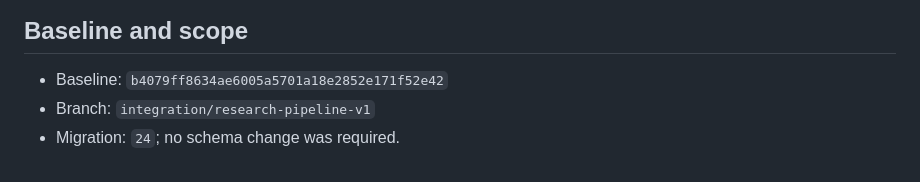
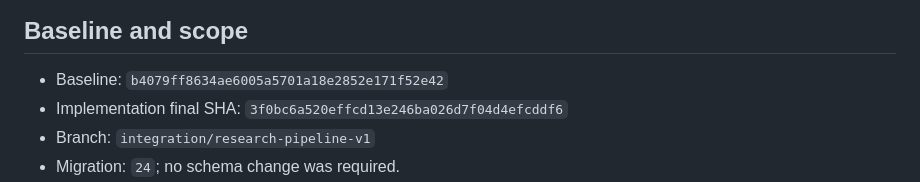
Before and after one commit to acetaffyace/STRA_V2, a Markdown page: docs/stage4d/STAGE4D2_AGENT_REPORTS_CONVERGENCE.md, the part around the change. GitHub-like rendering.

Commit message:
docs: record stage 4d2 convergence

```diff
--- a/docs/stage4d/STAGE4D2_AGENT_REPORTS_CONVERGENCE.md
+++ b/docs/stage4d/STAGE4D2_AGENT_REPORTS_CONVERGENCE.md
@@ -3,6 +3,7 @@
 ## Baseline and scope
 
 - Baseline: `b4079ff8634ae6005a5701a18e2852e171f52e42`
+- Implementation final SHA: `3f0bc6a520effcd13e246ba026d7f04d4efcddf6`
 - Branch: `integration/research-pipeline-v1`
 - Migration: `24`; no schema change was required.
 - Scope: downstream read-side convergence for Game Agent and Reports only. Research Core, 3F, Discovery, comparison, Dashboard, Version Review, and Compare remain upstream sealed contracts.
```
